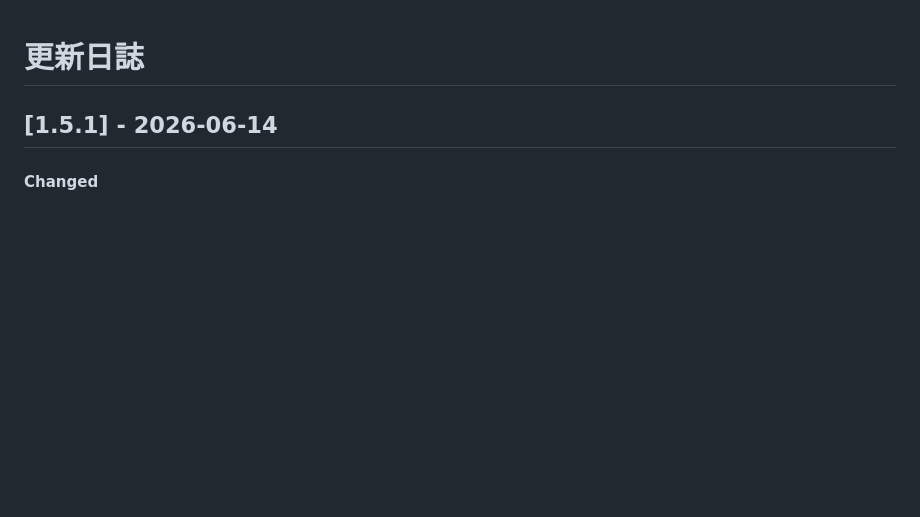
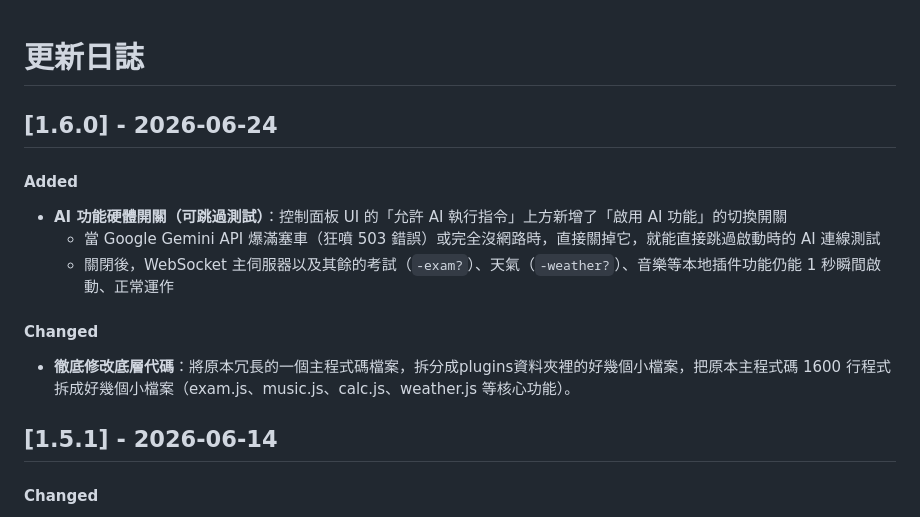
Before and after one commit to liu-ouo-tw37/liu_ouo_tw-WSServer, a Markdown page: CHANGELOG.md, the part around the change. GitHub-like rendering; blank space fills up the shorter version.

```diff
--- a/CHANGELOG.md
+++ b/CHANGELOG.md
@@ -1,4 +1,16 @@
 # 更新日誌
+
+## [1.6.0] - 2026-06-24
+
+#### Added
+- **AI 功能硬體開關（可跳過測試）**：控制面板 UI 的「允許 AI 執行指令」上方新增了「啟用 AI 功能」的切換開關
+  - 當 Google Gemini API 爆滿塞車（狂噴 503 錯誤）或完全沒網路時，直接關掉它，就能直接跳過啟動時的 AI 連線測試
+  - 關閉後，WebSocket 主伺服器以及其餘的考試（`-exam?`）、天氣（`-weather?`）、音樂等本地插件功能仍能 1 秒瞬間啟動、正常運作
+
+#### Changed
+- **徹底修改底層代碼**：將原本冗長的一個主程式碼檔案，拆分成plugins資料夾裡的好幾個小檔案，把原本主程式碼 1600 行程式拆成好幾個小檔案（exam.js、music.js、calc.js、weather.js 等核心功能）。
+
+
 
 ## [1.5.1] - 2026-06-14
 
```
